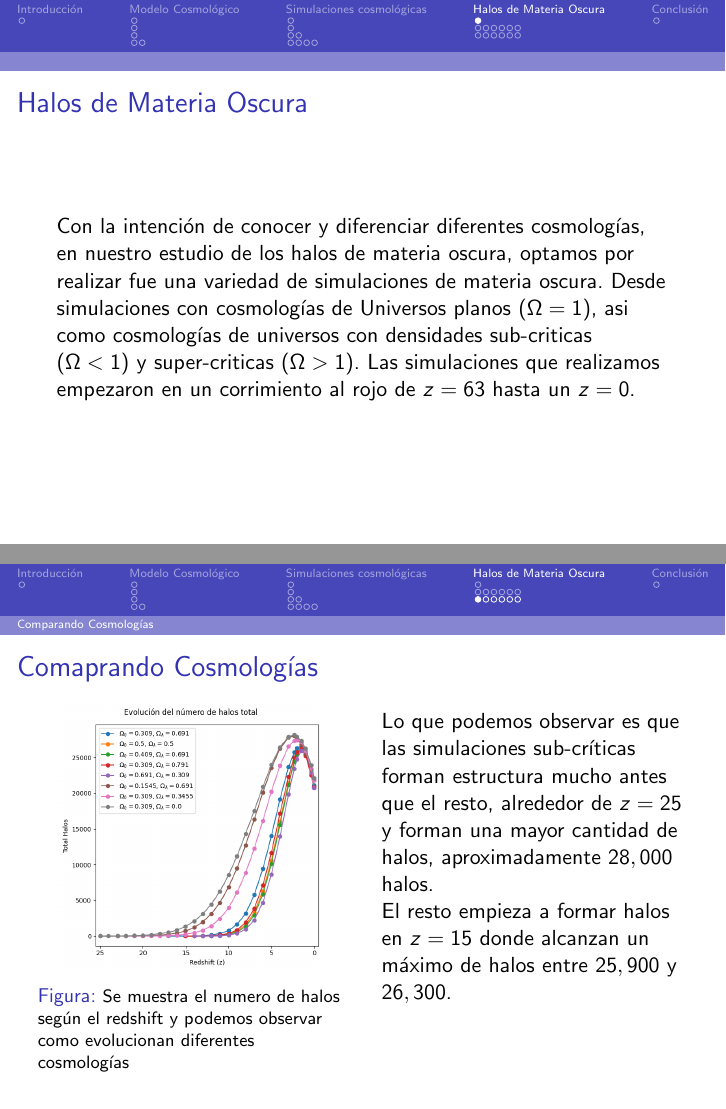
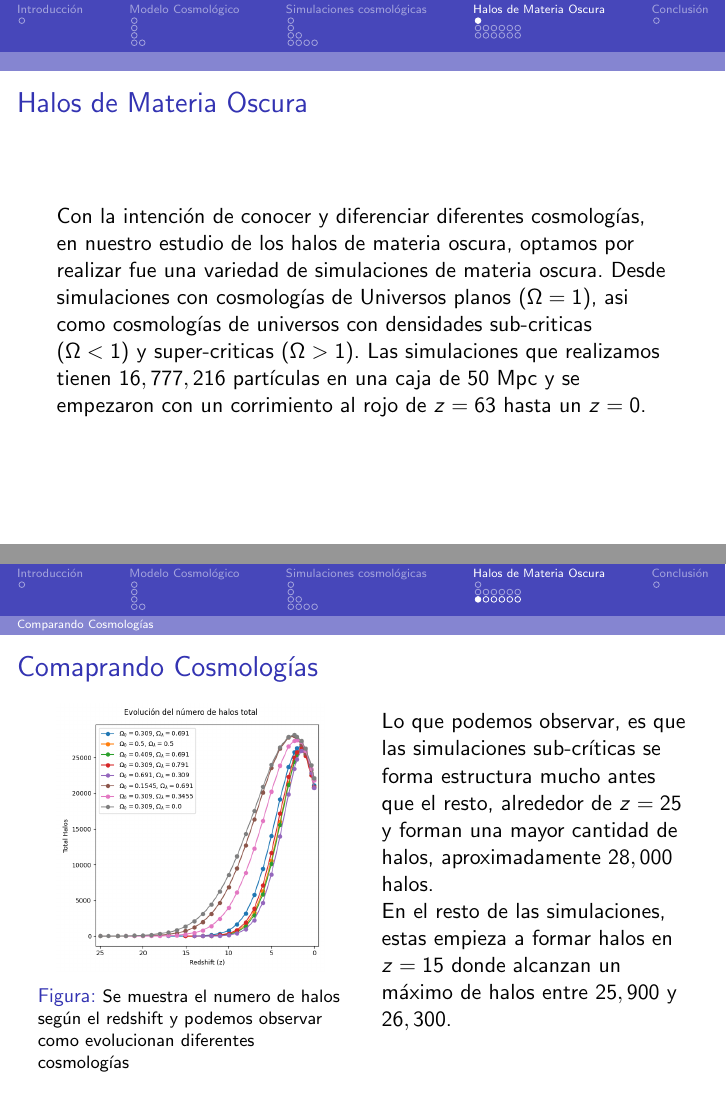
Before and after one commit to maps16/Tesis, LaTeX slides (Presentación/Proyecto.tex): pages 17 and 24 of 33, joined at a grey line. Compiled offline with pdfLaTeX.

Commit message:
Correciones a la presentación

```diff
--- a/Presentación/Proyecto.tex
+++ b/Presentación/Proyecto.tex
@@ -269,7 +269,7 @@ Esta elección trata de reflejar los valores medidos actuales, donde la materia
 \setcounter{equation}{0}
 	\begin{frame}
 		\frametitle{Halos de Materia Oscura}
-		Con la intención de conocer y diferenciar diferentes cosmologías, en nuestro estudio de los halos de materia oscura, optamos por realizar fue una variedad de simulaciones de materia oscura. Desde simulaciones con cosmologías de Universos planos ($\Omega=1$), asi como cosmologías de universos con densidades sub-criticas ($\Omega < 1$) y super-criticas ($\Omega > 1$). Las simulaciones que realizamos empezaron en un corrimiento al rojo de $z = 63$ hasta un $z = 0$.
+		Con la intención de conocer y diferenciar diferentes cosmologías, en nuestro estudio de los halos de materia oscura, optamos por realizar fue una variedad de simulaciones de materia oscura. Desde simulaciones con cosmologías de Universos planos ($\Omega=1$), asi como cosmologías de universos con densidades sub-criticas ($\Omega < 1$) y super-criticas ($\Omega > 1$). Las simulaciones que realizamos tienen $16,777,216$ partículas en una caja de $50$ Mpc y se empezaron con un corrimiento al rojo de $z = 63$ hasta un $z = 0$.
 
 	\end{frame}
 %========================================================================================
@@ -448,9 +448,9 @@ Esta elección trata de reflejar los valores medidos actuales, donde la materia
 %			\vspace{0.5cm}
     	    \begin{column}{.5\textwidth}
 
-    	    	Lo que podemos observar es que las simulaciones sub-críticas forman estructura mucho antes que el resto, alrededor de $z=25$ y forman una mayor cantidad de halos, aproximadamente $28,000$ halos.
+    	    	Lo que podemos observar, es que las simulaciones sub-críticas se forma estructura mucho antes que el resto, alrededor de $z=25$ y forman una mayor cantidad de halos, aproximadamente $28,000$ halos.
 
-    	    	El resto empieza a formar halos en $z=15$ donde alcanzan un máximo de halos entre $25,900$ y $26,300$.
+    	    	En el resto de las simulaciones, estas empieza a formar halos en $z=15$ donde alcanzan un máximo de halos entre $25,900$ y $26,300$.
 
         	\end{column}
 	    \end{columns}
```
Also changed, not shown: Presentación/Proyecto.pdf, Presentación/Proyecto.tex (10 more changed lines).
